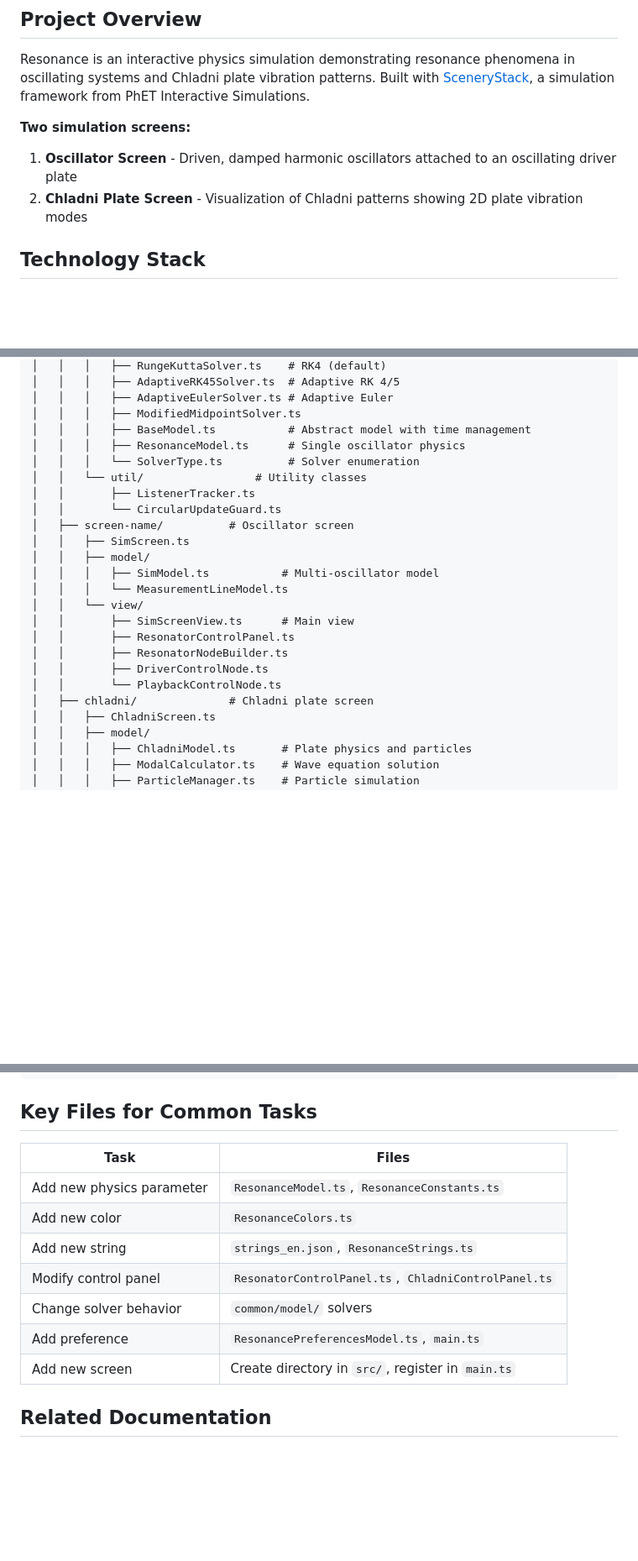
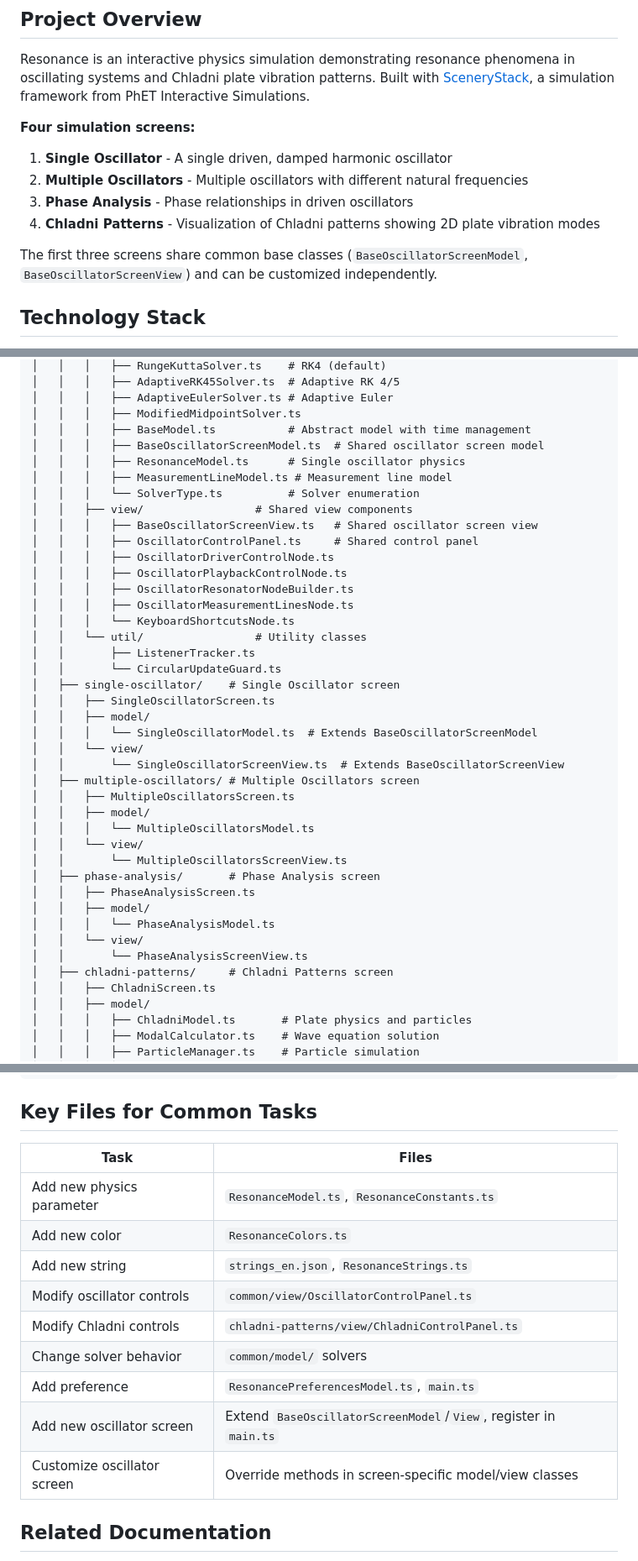
Before and after one commit to veillette/resonance, a Markdown page: CLAUDE.md, 3 parts joined by grey strips. Shown at 84% size. Rendered like a GitHub page; blank space fills up the shorter version.

Commit message:
Update documentation for four-screen structure
- Update CLAUDE.md:
  - Change from "Two simulation screens" to "Four simulation screens"
  - Update project structure to show new directory layout
  - Update testing conventions example paths
  - Update key files for common tasks table

- Update README.md:
  - Add descriptions for all four screens
  - Update Screens section with Single Oscillator, Multiple Oscillators,
    Phase Analysis, and Chladni Patterns

https://claude.ai/code/session_01AcEy6nQWvaVxUvJkvcYCc6

```diff
--- a/CLAUDE.md
+++ b/CLAUDE.md
@@ -6,10 +6,14 @@ This document provides essential information for AI assistants working with the
 
 Resonance is an interactive physics simulation demonstrating resonance phenomena in oscillating systems and Chladni plate vibration patterns. Built with [SceneryStack](https://scenerystack.org/), a simulation framework from PhET Interactive Simulations.
 
-**Two simulation screens:**
+**Four simulation screens:**
 
-1. **Oscillator Screen** - Driven, damped harmonic oscillators attached to an oscillating driver plate
-2. **Chladni Plate Screen** - Visualization of Chladni patterns showing 2D plate vibration modes
+1. **Single Oscillator** - A single driven, damped harmonic oscillator
+2. **Multiple Oscillators** - Multiple oscillators with different natural frequencies
+3. **Phase Analysis** - Phase relationships in driven oscillators
+4. **Chladni Patterns** - Visualization of Chladni patterns showing 2D plate vibration modes
+
+The first three screens share common base classes (`BaseOscillatorScreenModel`, `BaseOscillatorScreenView`) and can be customized independently.
 
 ## Technology Stack
 
@@ -54,23 +58,40 @@ resonance/
 │   │   │   ├── AdaptiveEulerSolver.ts # Adaptive Euler
 │   │   │   ├── ModifiedMidpointSolver.ts
 │   │   │   ├── BaseModel.ts           # Abstract model with time management
+│   │   │   ├── BaseOscillatorScreenModel.ts  # Shared oscillator screen model
 │   │   │   ├── ResonanceModel.ts      # Single oscillator physics
+│   │   │   ├── MeasurementLineModel.ts # Measurement line model
 │   │   │   └── SolverType.ts          # Solver enumeration
+│   │   ├── view/                 # Shared view components
+│   │   │   ├── BaseOscillatorScreenView.ts   # Shared oscillator screen view
+│   │   │   ├── OscillatorControlPanel.ts     # Shared control panel
+│   │   │   ├── OscillatorDriverControlNode.ts
+│   │   │   ├── OscillatorPlaybackControlNode.ts
+│   │   │   ├── OscillatorResonatorNodeBuilder.ts
+│   │   │   ├── OscillatorMeasurementLinesNode.ts
+│   │   │   └── KeyboardShortcutsNode.ts
 │   │   └── util/                 # Utility classes
 │   │       ├── ListenerTracker.ts
 │   │       └── CircularUpdateGuard.ts
-│   ├── screen-name/          # Oscillator screen
-│   │   ├── SimScreen.ts
+│   ├── single-oscillator/    # Single Oscillator screen
+│   │   ├── SingleOscillatorScreen.ts
 │   │   ├── model/
-│   │   │   ├── SimModel.ts           # Multi-oscillator model
-│   │   │   └── MeasurementLineModel.ts
+│   │   │   └── SingleOscillatorModel.ts  # Extends BaseOscillatorScreenModel
 │   │   └── view/
-│   │       ├── SimScreenView.ts      # Main view
-│   │       ├── ResonatorControlPanel.ts
-│   │       ├── ResonatorNodeBuilder.ts
-│   │       ├── DriverControlNode.ts
-│   │       └── PlaybackControlNode.ts
-│   ├── chladni/              # Chladni plate screen
+│   │       └── SingleOscillatorScreenView.ts  # Extends BaseOscillatorScreenView
+│   ├── multiple-oscillators/ # Multiple Oscillators screen
+│   │   ├── MultipleOscillatorsScreen.ts
+│   │   ├── model/
+│   │   │   └── MultipleOscillatorsModel.ts
+│   │   └── view/
+│   │       └── MultipleOscillatorsScreenView.ts
+│   ├── phase-analysis/       # Phase Analysis screen
+│   │   ├── PhaseAnalysisScreen.ts
+│   │   ├── model/
+│   │   │   └── PhaseAnalysisModel.ts
+│   │   └── view/
+│   │       └── PhaseAnalysisScreenView.ts
+│   ├── chladni-patterns/     # Chladni Patterns screen
 │   │   ├── ChladniScreen.ts
 │   │   ├── model/
 │   │   │   ├── ChladniModel.ts       # Plate physics and particles
@@ -333,15 +354,17 @@ callback: (_tandem: Tandem) => { ... }
 
 ## Key Files for Common Tasks
 
-| Task                      | Files                                                |
-| ------------------------- | ---------------------------------------------------- |
-| Add new physics parameter | `ResonanceModel.ts`, `ResonanceConstants.ts`         |
-| Add new color             | `ResonanceColors.ts`                                 |
-| Add new string            | `strings_en.json`, `ResonanceStrings.ts`             |
-| Modify control panel      | `ResonatorControlPanel.ts`, `ChladniControlPanel.ts` |
-| Change solver behavior    | `common/model/` solvers                              |
-| Add preference            | `ResonancePreferencesModel.ts`, `main.ts`            |
-| Add new screen            | Create directory in `src/`, register in `main.ts`    |
+| Task                        | Files                                                              |
+| --------------------------- | ------------------------------------------------------------------ |
+| Add new physics parameter   | `ResonanceModel.ts`, `ResonanceConstants.ts`                       |
+| Add new color               | `ResonanceColors.ts`                                               |
+| Add new string              | `strings_en.json`, `ResonanceStrings.ts`                           |
+| Modify oscillator controls  | `common/view/OscillatorControlPanel.ts`                            |
+| Modify Chladni controls     | `chladni-patterns/view/ChladniControlPanel.ts`                     |
+| Change solver behavior      | `common/model/` solvers                                            |
+| Add preference              | `ResonancePreferencesModel.ts`, `main.ts`                          |
+| Add new oscillator screen   | Extend `BaseOscillatorScreenModel`/`View`, register in `main.ts`   |
+| Customize oscillator screen | Override methods in screen-specific model/view classes             |
 
 ## Related Documentation
 
```
Also changed, not shown: other parts of CLAUDE.md (+1 -1 lines), README.md (+11 -3 lines).
